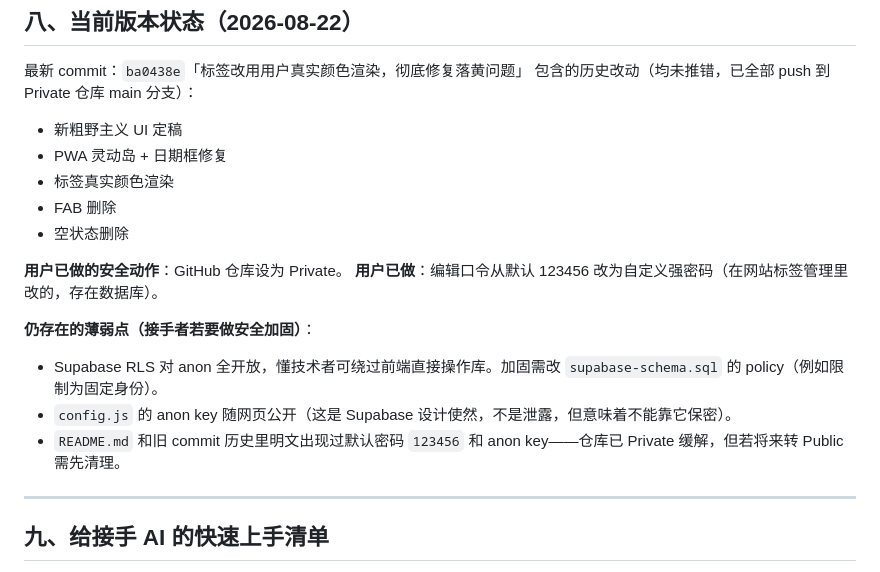
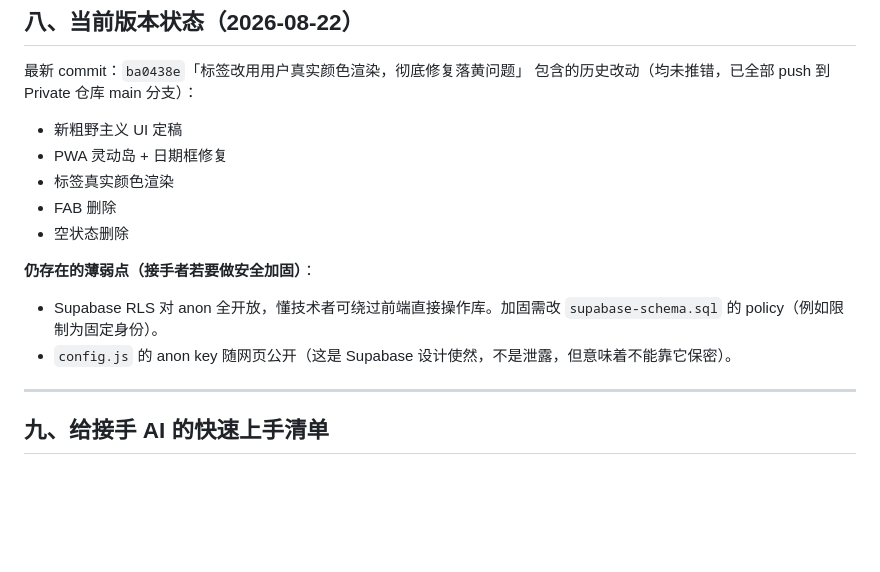
Before and after one commit to ConataApple/xiaomiaochichi, a Markdown page: HANDOFF.md, the part around the change. Drawn GitHub-style; blank space fills up the shorter version.

```diff
--- a/HANDOFF.md
+++ b/HANDOFF.md
@@ -280,13 +280,9 @@ await sb.from('restaurants').delete().eq('id', id);
 - FAB 删除
 - 空状态删除
 
-**用户已做的安全动作**：GitHub 仓库设为 Private。
-**用户已做**：编辑口令从默认 123456 改为自定义强密码（在网站标签管理里改的，存在数据库）。
-
 **仍存在的薄弱点（接手者若要做安全加固）**：
 - Supabase RLS 对 anon 全开放，懂技术者可绕过前端直接操作库。加固需改 `supabase-schema.sql` 的 policy（例如限制为固定身份）。
 - `config.js` 的 anon key 随网页公开（这是 Supabase 设计使然，不是泄露，但意味着不能靠它保密）。
-- `README.md` 和旧 commit 历史里明文出现过默认密码 `123456` 和 anon key——仓库已 Private 缓解，但若将来转 Public 需先清理。
 
 ---
 
```
